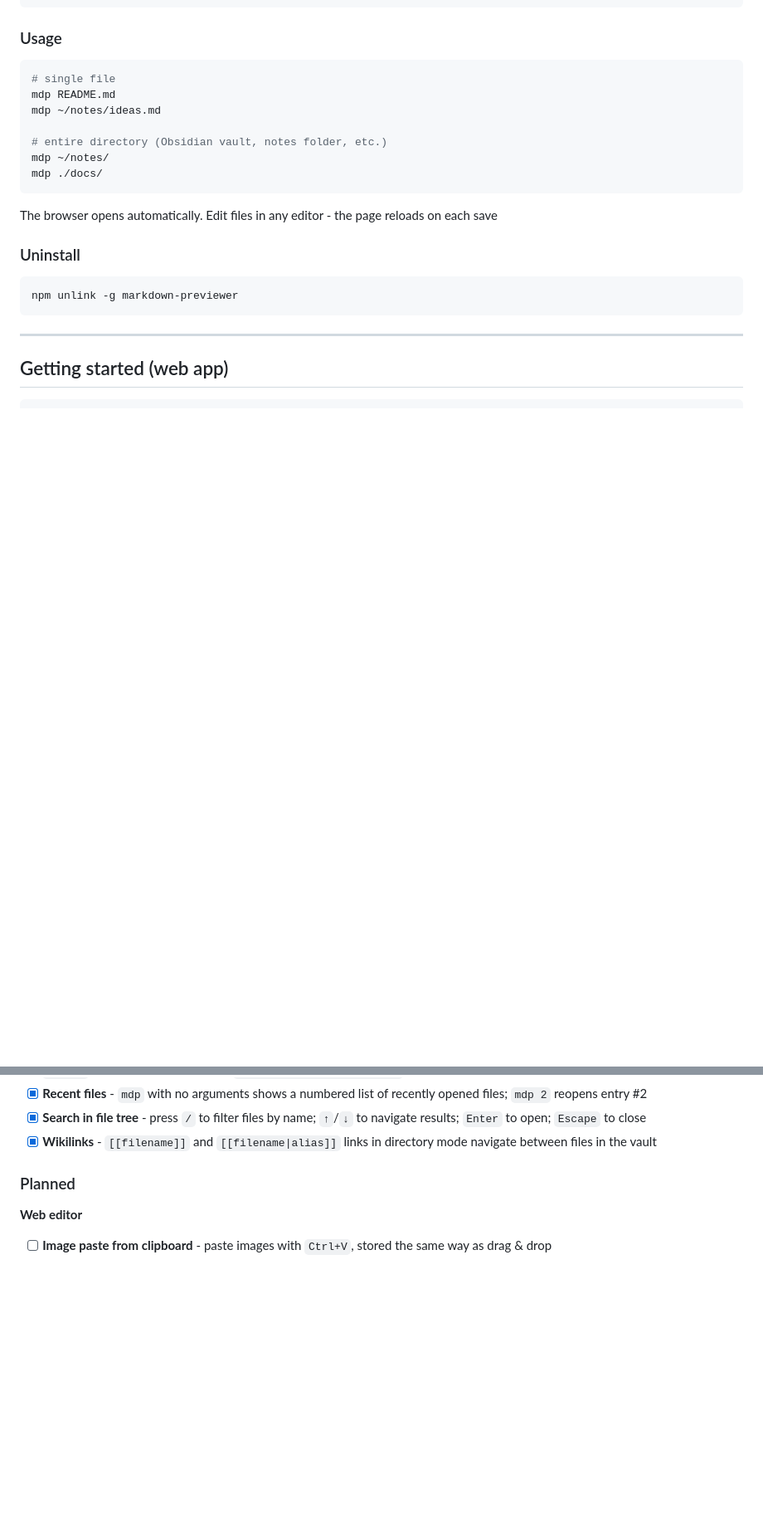
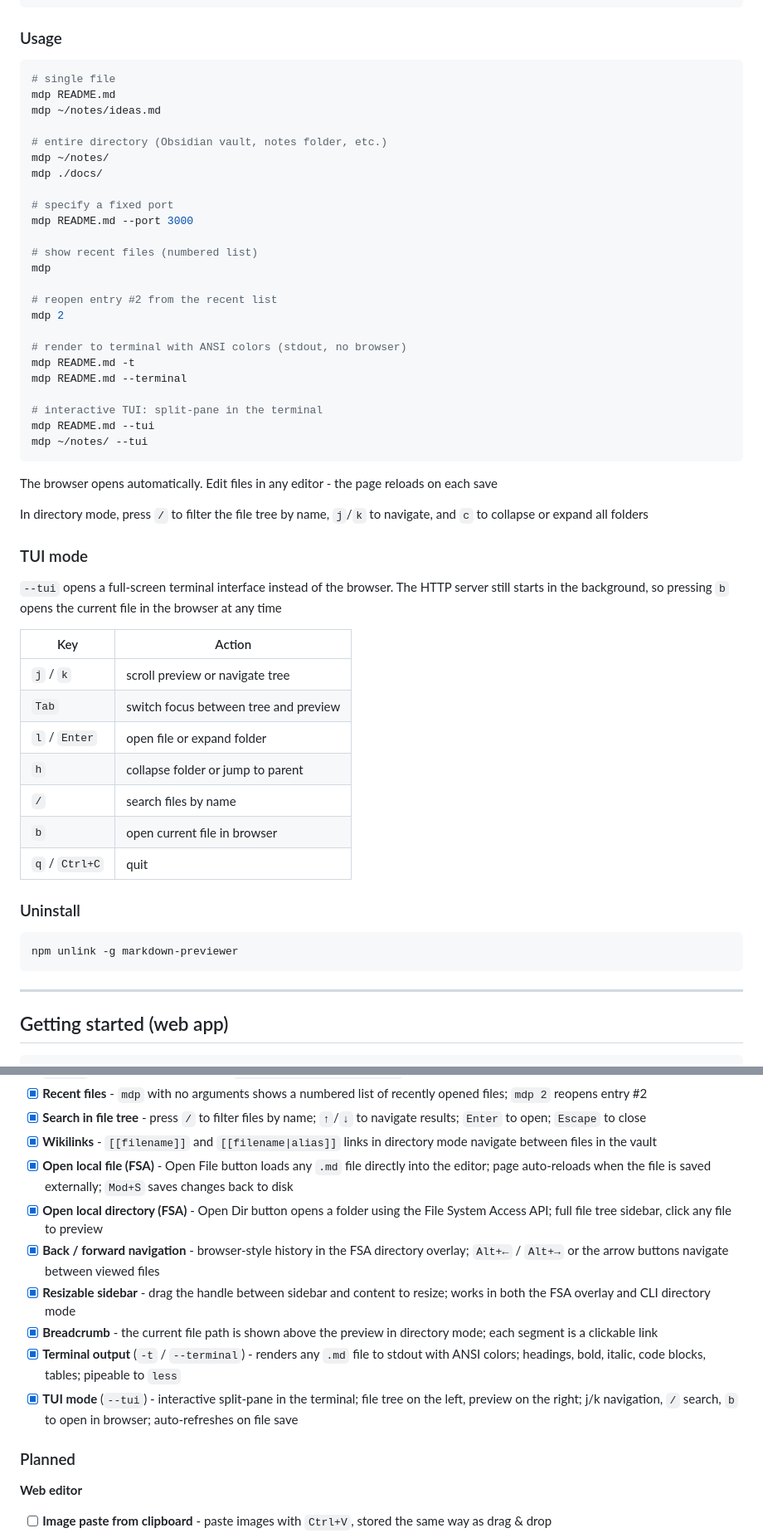
Before and after one commit to jarryuser/markdown-previewer, a Markdown page: README.md, 2 parts joined by grey strips. Shown at 83% size. Drawn GitHub-style; blank space fills up the shorter version.

Commit message:
docs: update README with all new features
- add FSA open file/dir, back/forward, resizable sidebar, breadcrumb to Done
- add terminal output (-t) and TUI (--tui) to Done
- add TUI keyboard shortcuts table
- add -t, --tui, --port usage examples to CLI section
- update features table with Find/Replace, TOC, Mermaid, FSA entries

````diff
--- a/README.md
+++ b/README.md
@@ -86,9 +90,42 @@ mdp ~/notes/ideas.md
 # entire directory (Obsidian vault, notes folder, etc.)
 mdp ~/notes/
 mdp ./docs/
+
+# specify a fixed port
+mdp README.md --port 3000
+
+# show recent files (numbered list)
+mdp
+
+# reopen entry #2 from the recent list
+mdp 2
+
+# render to terminal with ANSI colors (stdout, no browser)
+mdp README.md -t
+mdp README.md --terminal
+
+# interactive TUI: split-pane in the terminal
+mdp README.md --tui
+mdp ~/notes/ --tui
 ```
 
 The browser opens automatically. Edit files in any editor - the page reloads on each save
+
+In directory mode, press `/` to filter the file tree by name, `j`/`k` to navigate, and `c` to collapse or expand all folders
+
+### TUI mode
+
+`--tui` opens a full-screen terminal interface instead of the browser. The HTTP server still starts in the background, so pressing `b` opens the current file in the browser at any time
+
+| Key | Action |
+|---|---|
+| `j` / `k` | scroll preview or navigate tree |
+| `Tab` | switch focus between tree and preview |
+| `l` / `Enter` | open file or expand folder |
+| `h` | collapse folder or jump to parent |
+| `/` | search files by name |
+| `b` | open current file in browser |
+| `q` / `Ctrl+C` | quit |
 
 ### Uninstall
 
@@ -148,6 +185,13 @@ npm run build     # production build -> dist/
 - [x] **Recent files** - `mdp` with no arguments shows a numbered list of recently opened files; `mdp 2` reopens entry #2
 - [x] **Search in file tree** - press `/` to filter files by name; `↑`/`↓` to navigate results; `Enter` to open; `Escape` to close
 - [x] **Wikilinks** - `[[filename]]` and `[[filename|alias]]` links in directory mode navigate between files in the vault
+- [x] **Open local file (FSA)** - Open File button loads any `.md` file directly into the editor; page auto-reloads when the file is saved externally; `Mod+S` saves changes back to disk
+- [x] **Open local directory (FSA)** - Open Dir button opens a folder using the File System Access API; full file tree sidebar, click any file to preview
+- [x] **Back / forward navigation** - browser-style history in the FSA directory overlay; `Alt+←` / `Alt+→` or the arrow buttons navigate between viewed files
+- [x] **Resizable sidebar** - drag the handle between sidebar and content to resize; works in both the FSA overlay and CLI directory mode
+- [x] **Breadcrumb** - the current file path is shown above the preview in directory mode; each segment is a clickable link
+- [x] **Terminal output** (`-t` / `--terminal`) - renders any `.md` file to stdout with ANSI colors; headings, bold, italic, code blocks, tables; pipeable to `less`
+- [x] **TUI mode** (`--tui`) - interactive split-pane in the terminal; file tree on the left, preview on the right; j/k navigation, `/` search, `b` to open in browser; auto-refreshes on file save
 
 ### Planned
 
````
Also changed, not shown: other parts of README.md (+4 -0 lines).
